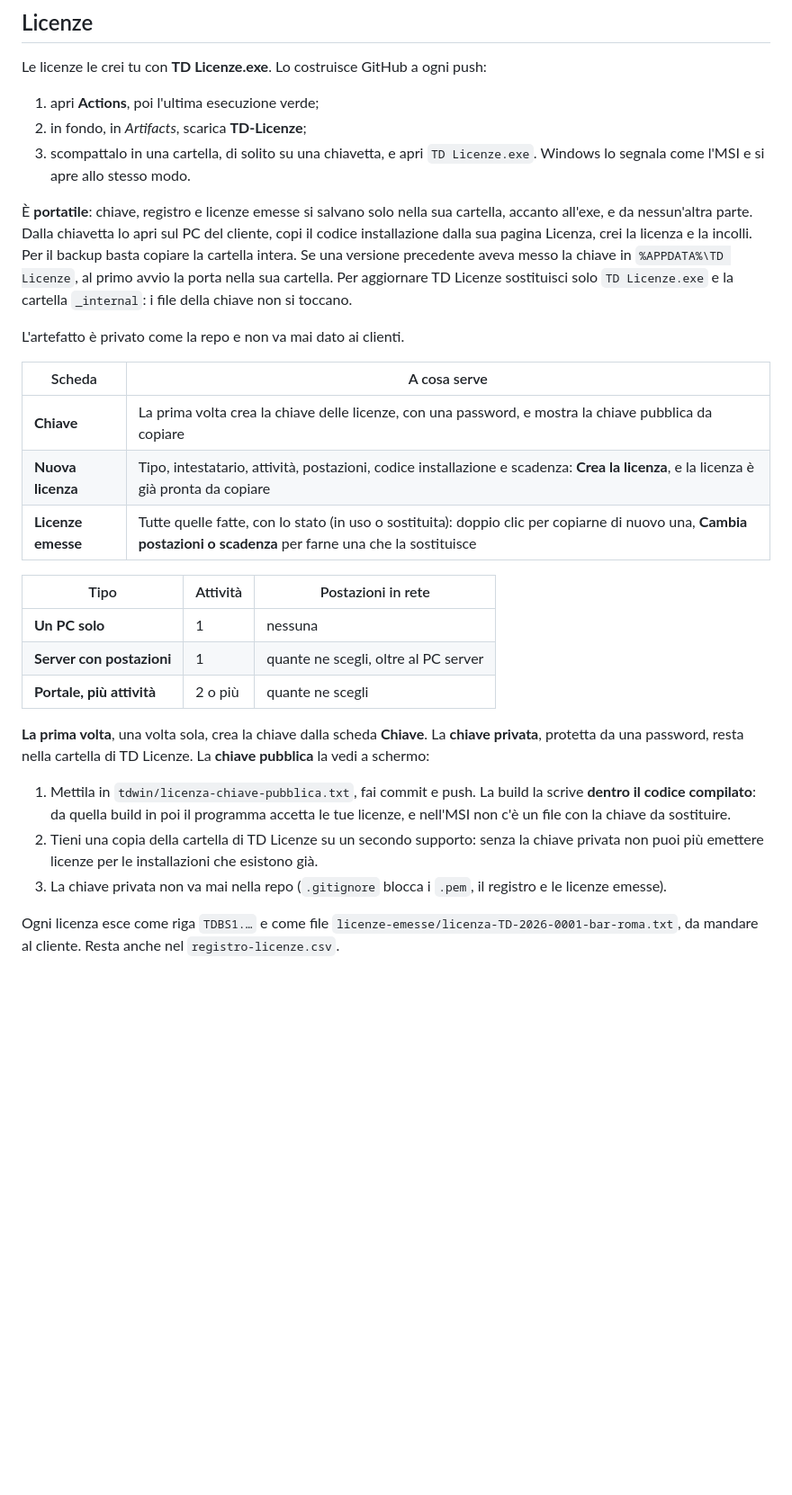
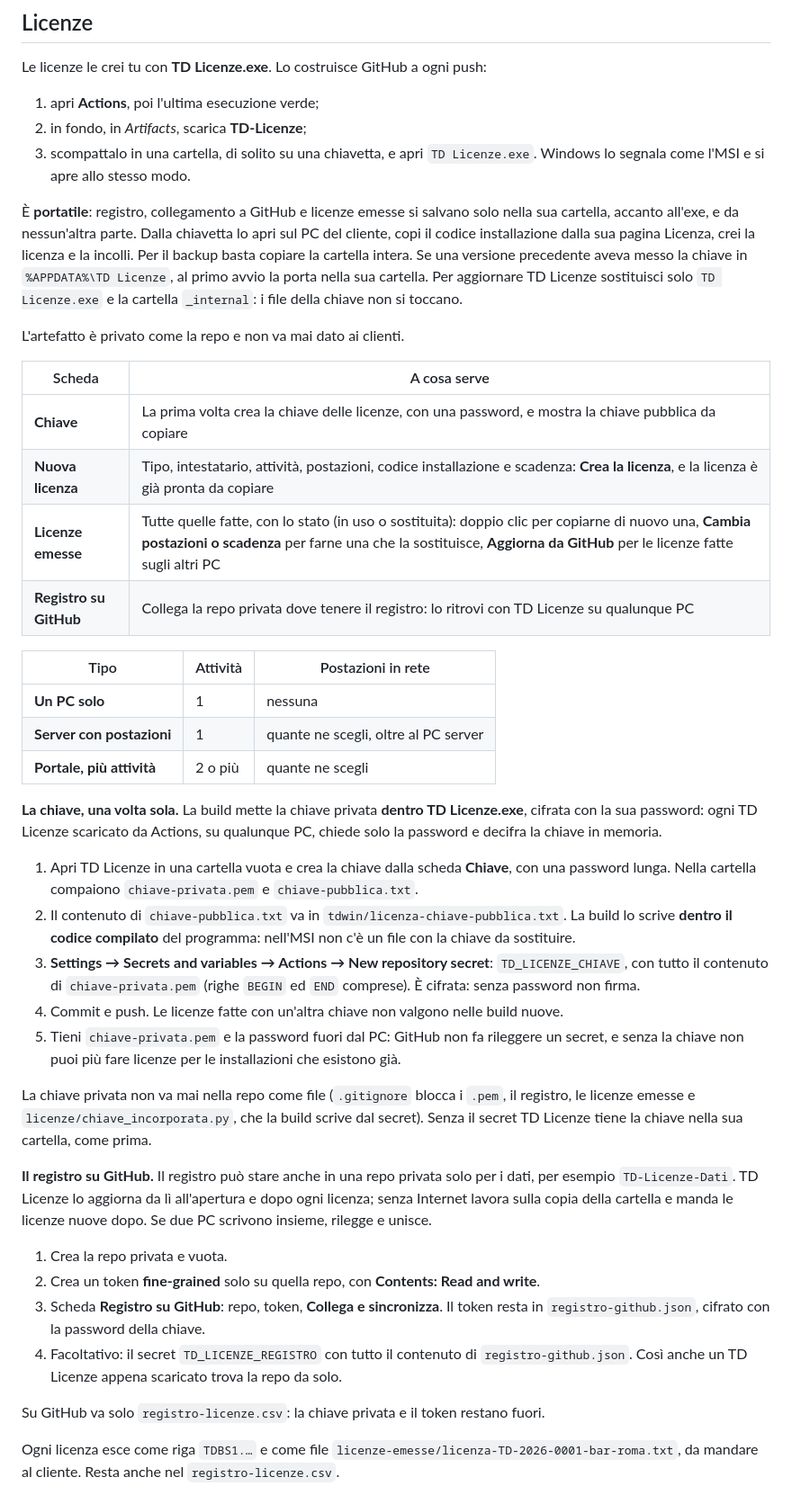
Before and after one commit to Giuseppe-sciarra/TD-Booking-Suite-Windows, a Markdown page: README.md, the part around one of its changes. Shown at 90% size. Rendered like a GitHub page; blank space fills up the shorter version.

```diff
--- a/README.md
+++ b/README.md
@@ -134,7 +134,7 @@ Le licenze le crei tu con **TD Licenze.exe**. Lo costruisce GitHub a ogni push:
 2. in fondo, in *Artifacts*, scarica **TD-Licenze**;
 3. scompattalo in una cartella, di solito su una chiavetta, e apri `TD Licenze.exe`. Windows lo segnala come l'MSI e si apre allo stesso modo.
 
-È **portatile**: chiave, registro e licenze emesse si salvano solo nella sua cartella, accanto all'exe, e da nessun'altra parte. Dalla chiavetta lo apri sul PC del cliente, copi il codice installazione dalla sua pagina Licenza, crei la licenza e la incolli. Per il backup basta copiare la cartella intera. Se una versione precedente aveva messo la chiave in `%APPDATA%\TD Licenze`, al primo avvio la porta nella sua cartella. Per aggiornare TD Licenze sostituisci solo `TD Licenze.exe` e la cartella `_internal`: i file della chiave non si toccano.
+È **portatile**: registro, collegamento a GitHub e licenze emesse si salvano solo nella sua cartella, accanto all'exe, e da nessun'altra parte. Dalla chiavetta lo apri sul PC del cliente, copi il codice installazione dalla sua pagina Licenza, crei la licenza e la incolli. Per il backup basta copiare la cartella intera. Se una versione precedente aveva messo la chiave in `%APPDATA%\TD Licenze`, al primo avvio la porta nella sua cartella. Per aggiornare TD Licenze sostituisci solo `TD Licenze.exe` e la cartella `_internal`: i file della chiave non si toccano.
 
 L'artefatto è privato come la repo e non va mai dato ai clienti.
 
@@ -142,7 +142,8 @@ L'artefatto è privato come la repo e non va mai dato ai clienti.
 |---|---|
 | **Chiave** | La prima volta crea la chiave delle licenze, con una password, e mostra la chiave pubblica da copiare |
 | **Nuova licenza** | Tipo, intestatario, attività, postazioni, codice installazione e scadenza: **Crea la licenza**, e la licenza è già pronta da copiare |
-| **Licenze emesse** | Tutte quelle fatte, con lo stato (in uso o sostituita): doppio clic per copiarne di nuovo una, **Cambia postazioni o scadenza** per farne una che la sostituisce |
+| **Licenze emesse** | Tutte quelle fatte, con lo stato (in uso o sostituita): doppio clic per copiarne di nuovo una, **Cambia postazioni o scadenza** per farne una che la sostituisce, **Aggiorna da GitHub** per le licenze fatte sugli altri PC |
+| **Registro su GitHub** | Collega la repo privata dove tenere il registro: lo ritrovi con TD Licenze su qualunque PC |
 
 | Tipo | Attività | Postazioni in rete |
 |---|---|---|
@@ -150,11 +151,24 @@ L'artefatto è privato come la repo e non va mai dato ai clienti.
 | **Server con postazioni** | 1 | quante ne scegli, oltre al PC server |
 | **Portale, più attività** | 2 o più | quante ne scegli |
 
-**La prima volta**, una volta sola, crea la chiave dalla scheda **Chiave**. La **chiave privata**, protetta da una password, resta nella cartella di TD Licenze. La **chiave pubblica** la vedi a schermo:
+**La chiave, una volta sola.** La build mette la chiave privata **dentro TD Licenze.exe**, cifrata con la sua password: ogni TD Licenze scaricato da Actions, su qualunque PC, chiede solo la password e decifra la chiave in memoria.
 
-1. Mettila in `tdwin/licenza-chiave-pubblica.txt`, fai commit e push. La build la scrive **dentro il codice compilato**: da quella build in poi il programma accetta le tue licenze, e nell'MSI non c'è un file con la chiave da sostituire.
-2. Tieni una copia della cartella di TD Licenze su un secondo supporto: senza la chiave privata non puoi più emettere licenze per le installazioni che esistono già.
-3. La chiave privata non va mai nella repo (`.gitignore` blocca i `.pem`, il registro e le licenze emesse).
+1. Apri TD Licenze in una cartella vuota e crea la chiave dalla scheda **Chiave**, con una password lunga. Nella cartella compaiono `chiave-privata.pem` e `chiave-pubblica.txt`.
+2. Il contenuto di `chiave-pubblica.txt` va in `tdwin/licenza-chiave-pubblica.txt`. La build lo scrive **dentro il codice compilato** del programma: nell'MSI non c'è un file con la chiave da sostituire.
+3. **Settings → Secrets and variables → Actions → New repository secret**: `TD_LICENZE_CHIAVE`, con tutto il contenuto di `chiave-privata.pem` (righe `BEGIN` ed `END` comprese). È cifrata: senza password non firma.
+4. Commit e push. Le licenze fatte con un'altra chiave non valgono nelle build nuove.
+5. Tieni `chiave-privata.pem` e la password fuori dal PC: GitHub non fa rileggere un secret, e senza la chiave non puoi più fare licenze per le installazioni che esistono già.
+
+La chiave privata non va mai nella repo come file (`.gitignore` blocca i `.pem`, il registro, le licenze emesse e `licenze/chiave_incorporata.py`, che la build scrive dal secret). Senza il secret TD Licenze tiene la chiave nella sua cartella, come prima.
+
+**Il registro su GitHub.** Il registro può stare anche in una repo privata solo per i dati, per esempio `TD-Licenze-Dati`. TD Licenze lo aggiorna da lì all'apertura e dopo ogni licenza; senza Internet lavora sulla copia della cartella e manda le licenze nuove dopo. Se due PC scrivono insieme, rilegge e unisce.
+
+1. Crea la repo privata e vuota.
+2. Crea un token **fine-grained** solo su quella repo, con **Contents: Read and write**.
+3. Scheda **Registro su GitHub**: repo, token, **Collega e sincronizza**. Il token resta in `registro-github.json`, cifrato con la password della chiave.
+4. Facoltativo: il secret `TD_LICENZE_REGISTRO` con tutto il contenuto di `registro-github.json`. Così anche un TD Licenze appena scaricato trova la repo da solo.
+
+Su GitHub va solo `registro-licenze.csv`: la chiave privata e il token restano fuori.
 
 Ogni licenza esce come riga `TDBS1.…` e come file `licenze-emesse/licenza-TD-2026-0001-bar-roma.txt`, da mandare al cliente. Resta anche nel `registro-licenze.csv`.
 
```
Also changed, not shown: other parts of README.md (+2 -0 lines), docs/manuali/img-licenze/tdl-chiave-dentro.png (added), docs/manuali/img-licenze/tdl-github-collegato.png (added), docs/manuali/img-licenze/tdl-github.png (added), 9 other files.
